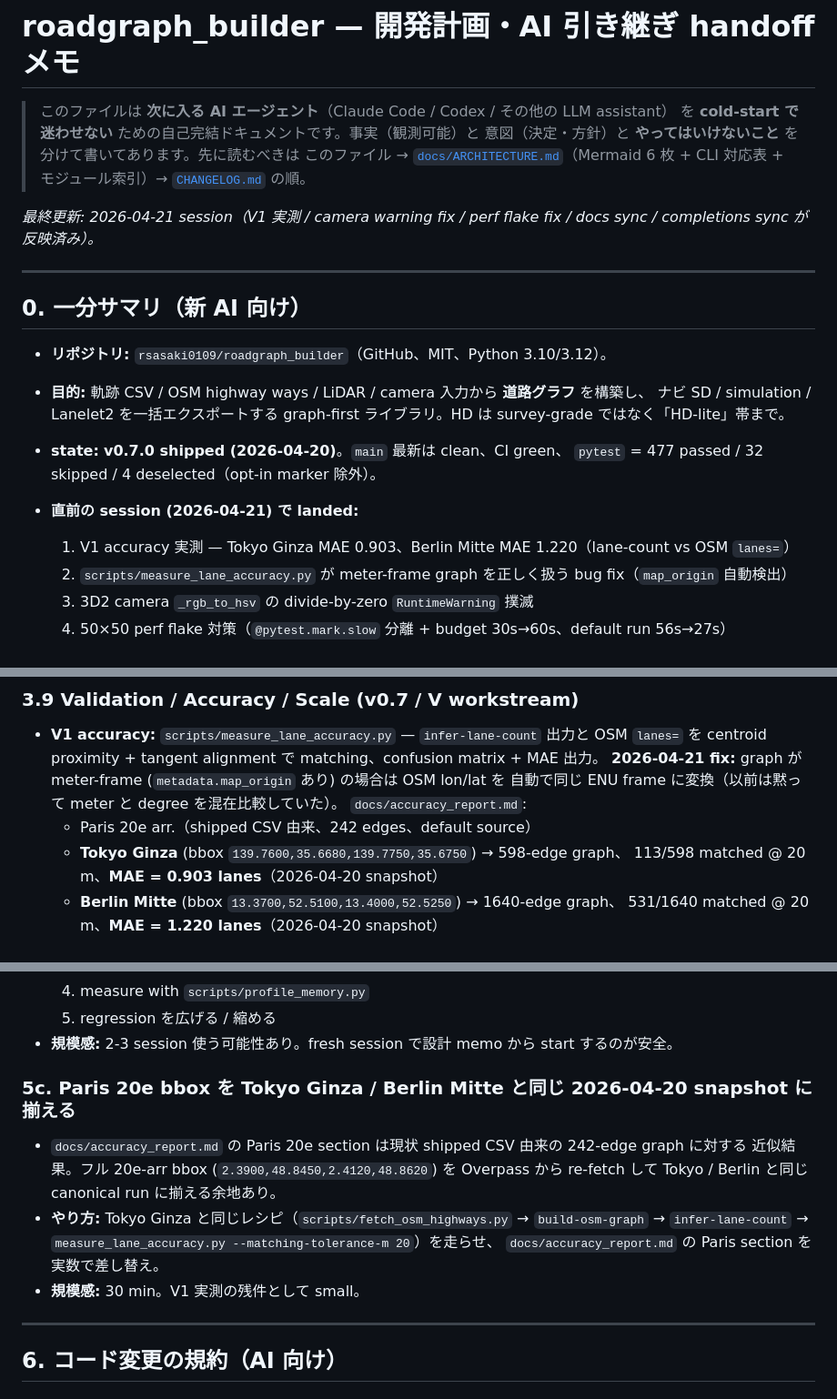
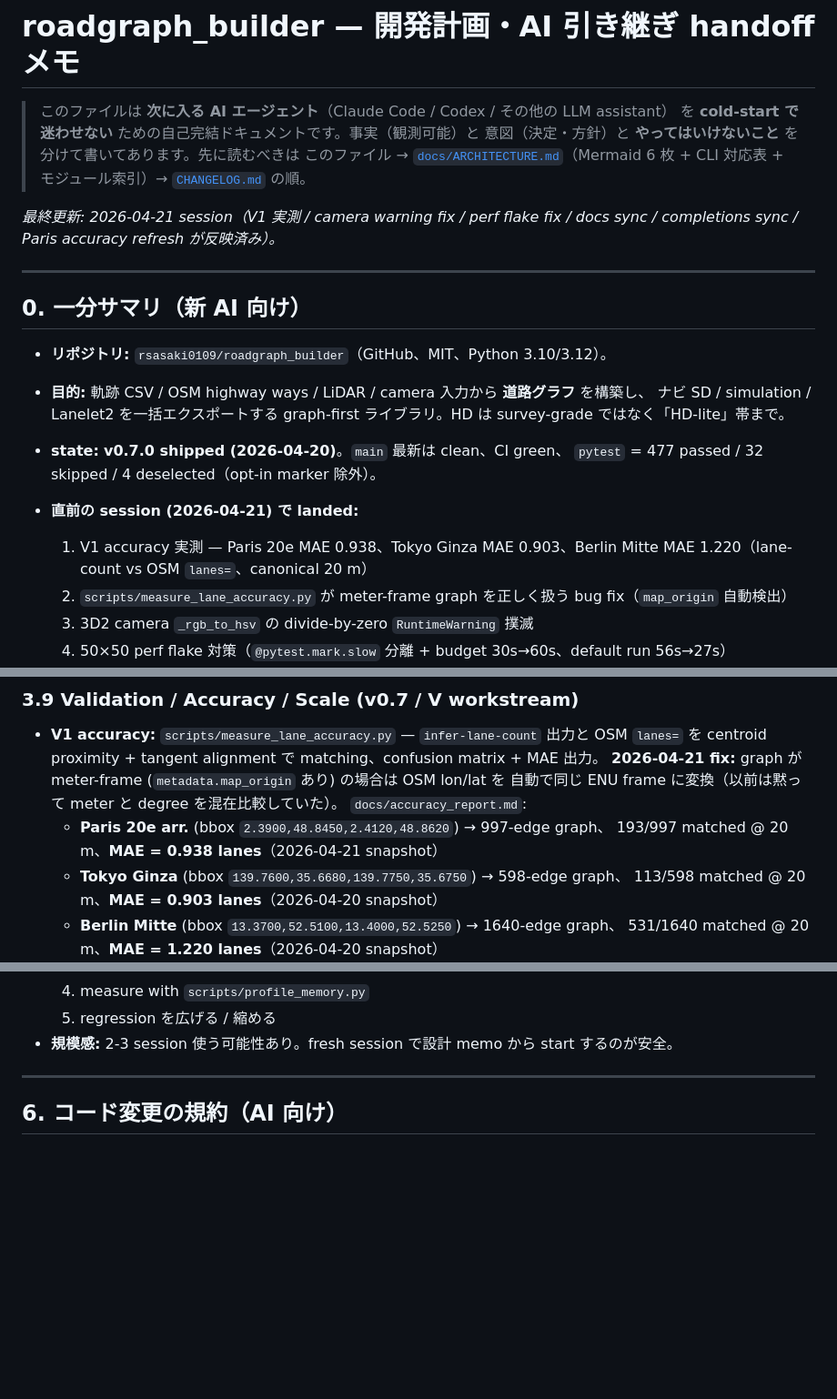
Before and after one commit to rsasaki0109/roadgraph_builder, a Markdown page: docs/PLAN.md, 3 parts joined by grey strips. Shown at 91% size. Rendered like a GitHub page; blank space fills up the shorter version.

```diff
--- a/docs/PLAN.md
+++ b/docs/PLAN.md
@@ -6,7 +6,7 @@
 > このファイル → [`docs/ARCHITECTURE.md`](./ARCHITECTURE.md)（Mermaid 6 枚 + CLI 対応表 +
 > モジュール索引）→ [`CHANGELOG.md`](../CHANGELOG.md) の順。
 
-*最終更新: 2026-04-21 session（V1 実測 / camera warning fix / perf flake fix / docs sync / completions sync が反映済み）。*
+*最終更新: 2026-04-21 session（V1 実測 / camera warning fix / perf flake fix / docs sync / completions sync / Paris accuracy refresh が反映済み）。*
 
 ---
 
@@ -19,7 +19,7 @@
 - **state:** **v0.7.0 shipped (2026-04-20)**。`main` 最新は clean、CI green、
   `pytest` = 477 passed / 32 skipped / 4 deselected（opt-in marker 除外）。
 - **直前の session (2026-04-21) で landed:**
-  1. V1 accuracy 実測 — Tokyo Ginza MAE 0.903、Berlin Mitte MAE 1.220（lane-count vs OSM `lanes=`）
+  1. V1 accuracy 実測 — Paris 20e MAE 0.938、Tokyo Ginza MAE 0.903、Berlin Mitte MAE 1.220（lane-count vs OSM `lanes=`、canonical 20 m）
   2. `scripts/measure_lane_accuracy.py` が meter-frame graph を正しく扱う bug fix（`map_origin` 自動検出）
   3. 3D2 camera `_rgb_to_hsv` の divide-by-zero `RuntimeWarning` 撲滅
   4. 50×50 perf flake 対策（`@pytest.mark.slow` 分離 + budget 30s→60s、default run 56s→27s）
@@ -214,7 +214,8 @@
   **2026-04-21 fix:** graph が meter-frame (`metadata.map_origin` あり) の場合は OSM lon/lat を
   自動で同じ ENU frame に変換（以前は黙って meter と degree を混在比較していた）。
   `docs/accuracy_report.md`:
-  - Paris 20e arr.（shipped CSV 由来、242 edges、default source）
+  - **Paris 20e arr.** (bbox `2.3900,48.8450,2.4120,48.8620`) → 997-edge graph、
+    193/997 matched @ 20 m、**MAE = 0.938 lanes**（2026-04-21 snapshot）
   - **Tokyo Ginza** (bbox `139.7600,35.6680,139.7750,35.6750`) → 598-edge graph、
     113/598 matched @ 20 m、**MAE = 0.903 lanes**（2026-04-20 snapshot）
   - **Berlin Mitte** (bbox `13.3700,52.5100,13.4000,52.5250`) → 1640-edge graph、
@@ -330,16 +331,6 @@ Unreleased は `CHANGELOG.md` の `[Unreleased]` 参照。2026-04-21 session の
   4. measure with `scripts/profile_memory.py`
   5. regression を広げる / 縮める
 - **規模感:** 2-3 session 使う可能性あり。fresh session で設計 memo から start するのが安全。
-
-### 5c. Paris 20e bbox を Tokyo Ginza / Berlin Mitte と同じ 2026-04-20 snapshot に揃える
-
-- `docs/accuracy_report.md` の Paris 20e section は現状 shipped CSV 由来の 242-edge graph に対する
-  近似結果。フル 20e-arr bbox (`2.3900,48.8450,2.4120,48.8620`) を Overpass から re-fetch して
-  Tokyo / Berlin と同じ canonical run に揃える余地あり。
-- **やり方:** Tokyo Ginza と同じレシピ（`scripts/fetch_osm_highways.py` → `build-osm-graph` →
-  `infer-lane-count` → `measure_lane_accuracy.py --matching-tolerance-m 20`）を走らせ、
-  `docs/accuracy_report.md` の Paris section を実数で差し替え。
-- **規模感:** 30 min。V1 実測の残件として small。
 
 ---
 
```
Also changed, not shown: CHANGELOG.md (+6 -0 lines), docs/accuracy_report.md (+22 -19 lines).
